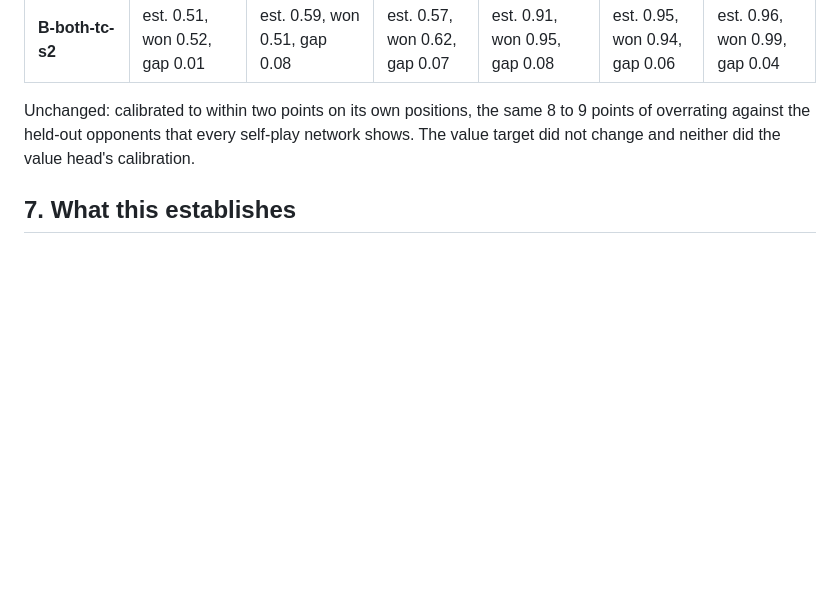
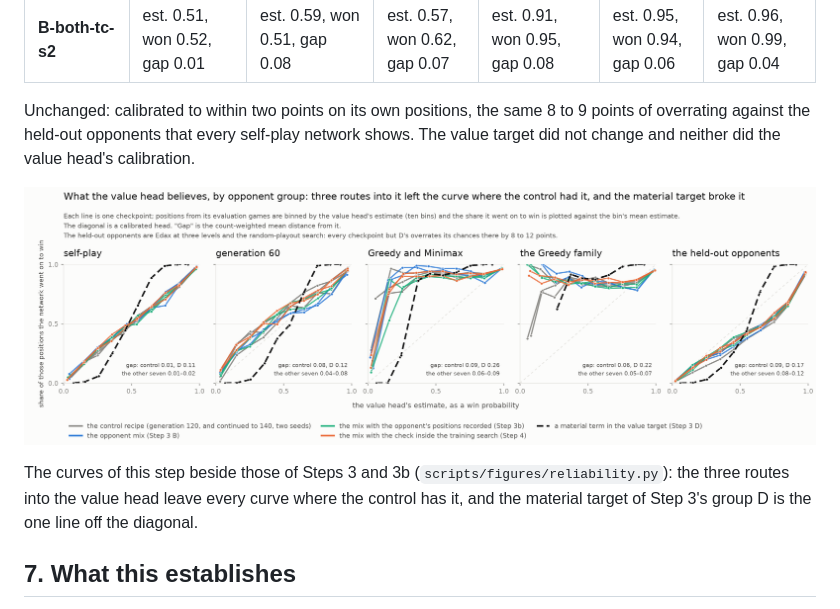
Before and after one commit to federerl/reversi-zero, a Markdown page: research/step4-results.md, the part around the change. Drawn GitHub-style; pictures changed too: research/figures/reliability.png (added); blank space fills up the shorter version.

```diff
--- a/research/step4-results.md
+++ b/research/step4-results.md
@@ -104,6 +104,10 @@ As in Step 3b: the network's win-probability estimate against the outcome, by ro
 
 Unchanged: calibrated to within two points on its own positions, the same 8 to 9 points of overrating against the held-out opponents that every self-play network shows. The value target did not change and neither did the value head's calibration.
 
+![Reliability curves by row group for the control, the Step 3, 3b and 4 checkpoints and group D](figures/reliability.png)
+
+The curves of this step beside those of Steps 3 and 3b (`scripts/figures/reliability.py`): the three routes into the value head leave every curve where the control has it, and the material target of Step 3's group D is the one line off the diagonal.
+
 ## 7. What this establishes
 
 - **Exact resolution inside the training search does not teach the heads the tactic.** The strongest data-side route, every training game played by a search that already knows the one-move answer, left the value head where it was, the prior on the wiping reply where it was, the prior on the fatal move where it was, and the plain search losing the same games. The data-side routes have now been tried in three forms, opponent exposure (Step 3), the value target at the position the search reads (Step 3b), and the exact answer inside the search that writes the targets (Step 4), and none transferred.
```
Also changed, not shown: research/phase1-report-outline.md (+4 -4 lines), research/step8-results.md (+8 -0 lines), research/figures/prior-tail.png (added), research/figures/scorecard-dots.png (added), 3 other files.
